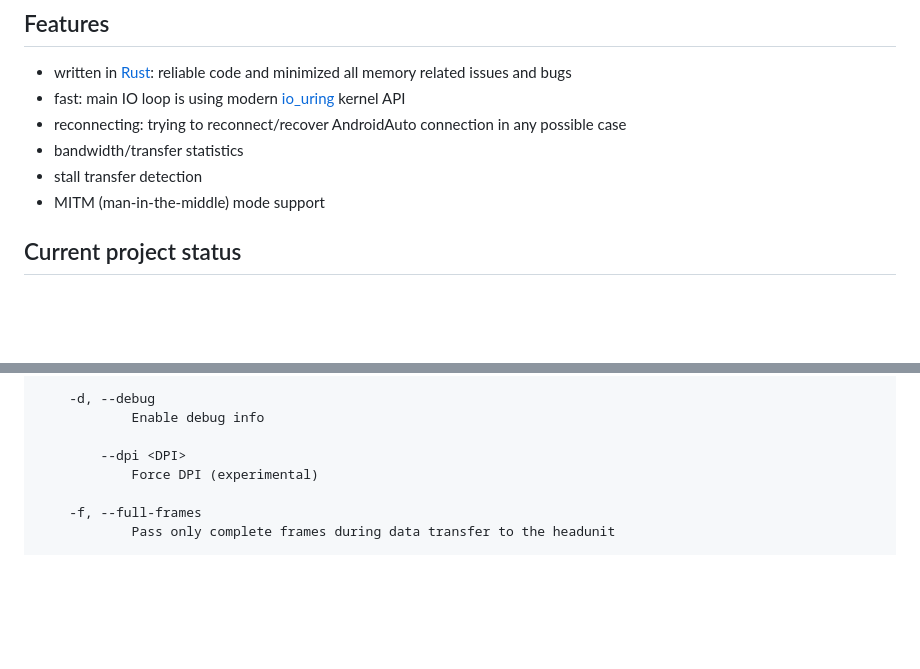
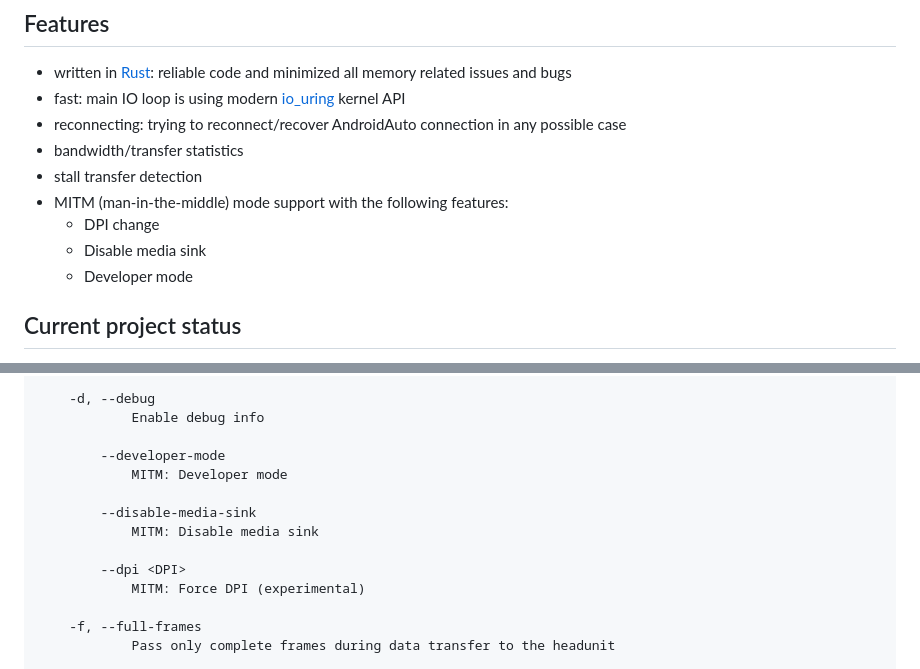
Before and after one commit to juggie/aa-proxy-rs, a Markdown page: README.md, 2 parts joined by grey strips. GitHub-like rendering; blank space fills up the shorter version.

```diff
--- a/README.md
+++ b/README.md
@@ -10,7 +10,10 @@ Currently it is intended to run as a more-or-less drop-in replacement of the `aa
 - reconnecting: trying to reconnect/recover AndroidAuto connection in any possible case
 - bandwidth/transfer statistics
 - stall transfer detection
-- MITM (man-in-the-middle) mode support
+- MITM (man-in-the-middle) mode support with the following features:
+  - DPI change
+  - Disable media sink
+  - Developer mode
 
 ## Current project status
 Now after a lot of stress-testing and coding I think the project has matured enough, that I can say that the main stability goal was reached.
@@ -148,8 +151,14 @@ OPTIONS:
     -d, --debug
             Enable debug info
 
+        --developer-mode
+            MITM: Developer mode
+
+        --disable-media-sink
+            MITM: Disable media sink
+
         --dpi <DPI>
-            Force DPI (experimental)
+            MITM: Force DPI (experimental)
 
     -f, --full-frames
             Pass only complete frames during data transfer to the headunit
```
